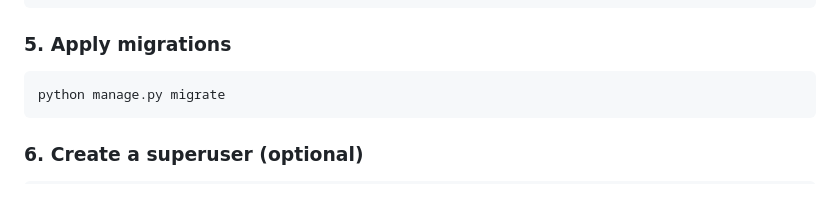
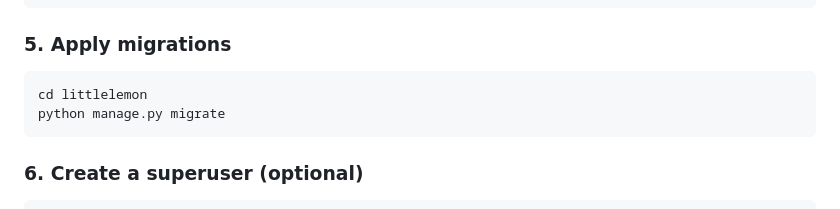
Before and after one commit to Progesh/Capstone-project, a Markdown page: README.md, the part around the change. Rendered like a GitHub page.

````diff
--- a/README.md
+++ b/README.md
@@ -61,6 +61,7 @@ DATABASES = {
 ### 5. Apply migrations
 
 ```bash
+cd littlelemon
 python manage.py migrate
 ```
 
````
